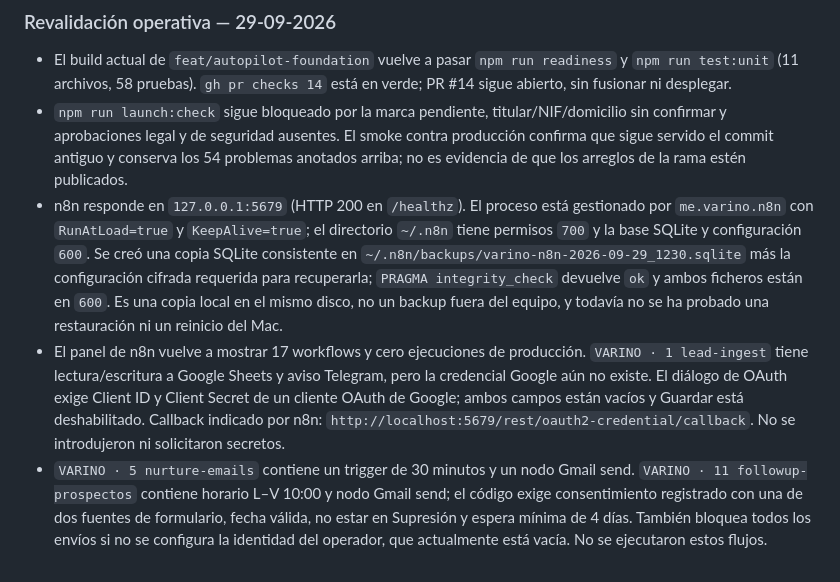
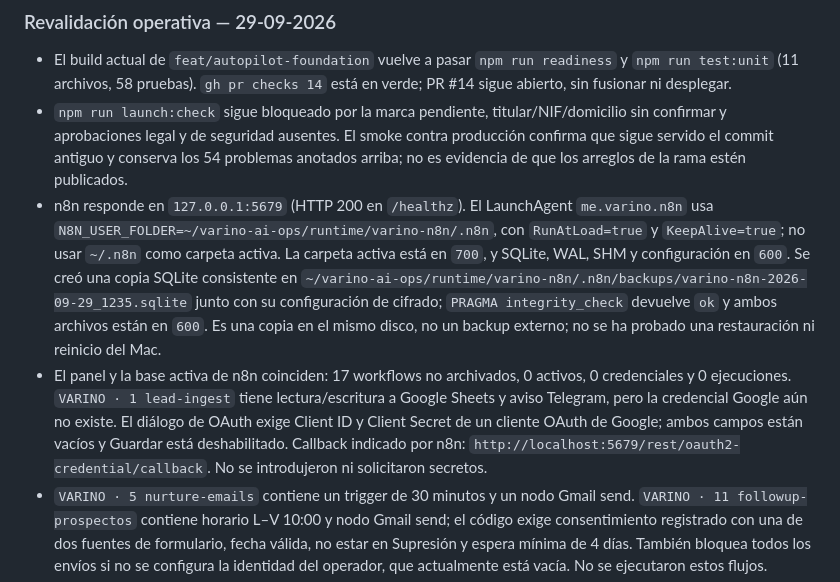
Before and after one commit to jpimasreiser11-gif/pixelsalud, a Markdown page: docs/GO-TO-MARKET-STARTER-2026-09-29.md, the part around the change. Drawn GitHub-style.

Commit message:
docs(ops): point to live n8n profile and backup

```diff
--- a/docs/GO-TO-MARKET-STARTER-2026-09-29.md
+++ b/docs/GO-TO-MARKET-STARTER-2026-09-29.md
@@ -57,8 +57,8 @@ Canales a priorizar mientras tanto: solicitudes entrantes con expectativa de res
 
 - El build actual de `feat/autopilot-foundation` vuelve a pasar `npm run readiness` y `npm run test:unit` (11 archivos, 58 pruebas). `gh pr checks 14` está en verde; PR #14 sigue abierto, sin fusionar ni desplegar.
 - `npm run launch:check` sigue bloqueado por la marca pendiente, titular/NIF/domicilio sin confirmar y aprobaciones legal y de seguridad ausentes. El smoke contra producción confirma que sigue servido el commit antiguo y conserva los 54 problemas anotados arriba; no es evidencia de que los arreglos de la rama estén publicados.
-- n8n responde en `127.0.0.1:5679` (HTTP 200 en `/healthz`). El proceso está gestionado por `me.varino.n8n` con `RunAtLoad=true` y `KeepAlive=true`; el directorio `~/.n8n` tiene permisos `700` y la base SQLite y configuración `600`. Se creó una copia SQLite consistente en `~/.n8n/backups/varino-n8n-2026-09-29_1230.sqlite` más la configuración cifrada requerida para recuperarla; `PRAGMA integrity_check` devuelve `ok` y ambos ficheros están en `600`. Es una copia local en el mismo disco, no un backup fuera del equipo, y todavía no se ha probado una restauración ni un reinicio del Mac.
-- El panel de n8n vuelve a mostrar 17 workflows y cero ejecuciones de producción. `VARINO · 1 lead-ingest` tiene lectura/escritura a Google Sheets y aviso Telegram, pero la credencial Google aún no existe. El diálogo de OAuth exige Client ID y Client Secret de un cliente OAuth de Google; ambos campos están vacíos y Guardar está deshabilitado. Callback indicado por n8n: `http://localhost:5679/rest/oauth2-credential/callback`. No se introdujeron ni solicitaron secretos.
+- n8n responde en `127.0.0.1:5679` (HTTP 200 en `/healthz`). El LaunchAgent `me.varino.n8n` usa `N8N_USER_FOLDER=~/varino-ai-ops/runtime/varino-n8n/.n8n`, con `RunAtLoad=true` y `KeepAlive=true`; no usar `~/.n8n` como carpeta activa. La carpeta activa está en `700`, y SQLite, WAL, SHM y configuración en `600`. Se creó una copia SQLite consistente en `~/varino-ai-ops/runtime/varino-n8n/.n8n/backups/varino-n8n-2026-09-29_1235.sqlite` junto con su configuración de cifrado; `PRAGMA integrity_check` devuelve `ok` y ambos archivos están en `600`. Es una copia en el mismo disco, no un backup externo; no se ha probado una restauración ni reinicio del Mac.
+- El panel y la base activa de n8n coinciden: 17 workflows no archivados, 0 activos, 0 credenciales y 0 ejecuciones. `VARINO · 1 lead-ingest` tiene lectura/escritura a Google Sheets y aviso Telegram, pero la credencial Google aún no existe. El diálogo de OAuth exige Client ID y Client Secret de un cliente OAuth de Google; ambos campos están vacíos y Guardar está deshabilitado. Callback indicado por n8n: `http://localhost:5679/rest/oauth2-credential/callback`. No se introdujeron ni solicitaron secretos.
 - `VARINO · 5 nurture-emails` contiene un trigger de 30 minutos y un nodo Gmail send. `VARINO · 11 followup-prospectos` contiene horario L–V 10:00 y nodo Gmail send; el código exige consentimiento registrado con una de dos fuentes de formulario, fecha válida, no estar en Supresión y espera mínima de 4 días. También bloquea todos los envíos si no se configura la identidad del operador, que actualmente está vacía. No se ejecutaron estos flujos.
 - `VARINO · 3 unsub (desactivado)` solo tiene ejecución manual y un aviso Telegram marcado “sin endpoint”; por tanto, no es un flujo de baja accesible para un destinatario. No activar nurture mientras esa baja no esté implementada y probada.
 - Búsqueda de Gmail limitada a los últimos 7 días: no aparecen solicitudes cualificadas de servicios VARINO; los dos resultados son una respuesta automática de recepción a una consulta personal y una respuesta sobre una propuesta de colaboración estudiantil, no compras de servicios. No se envió ningún correo.
```
